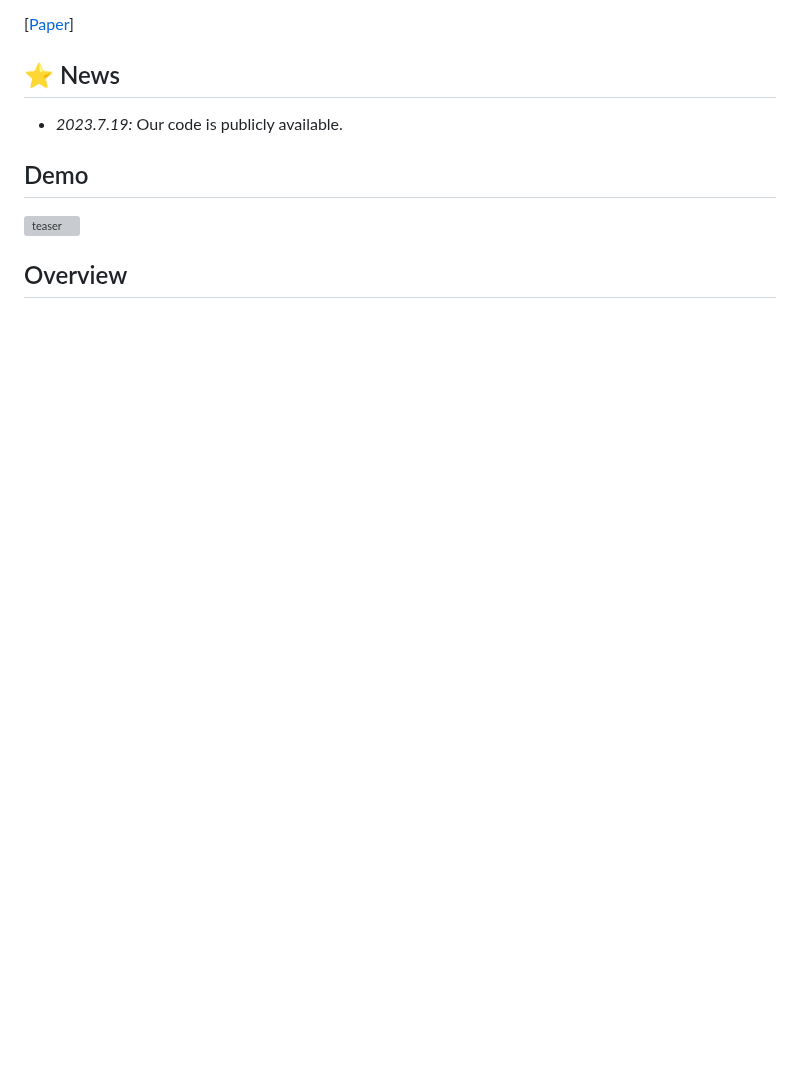
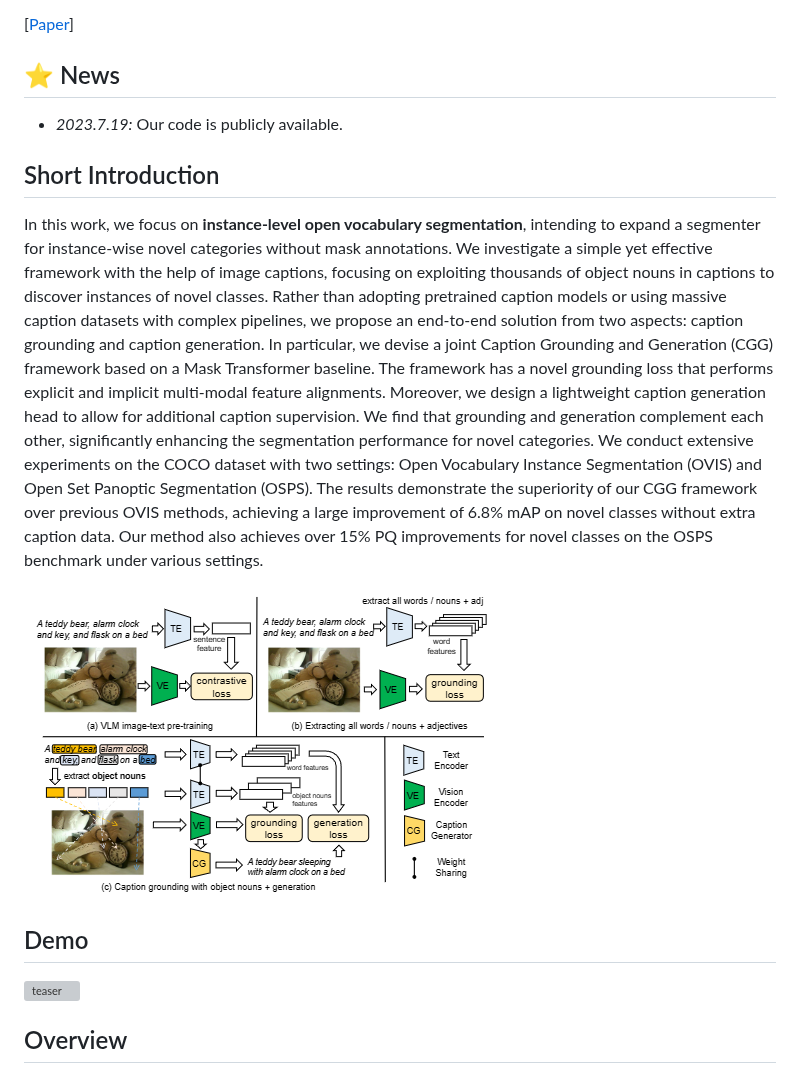
Before and after one commit to jianzongwu/betrayed-by-captions, a Markdown page: README.md, the part around one of its changes. GitHub-like rendering; pictures changed too: figs/teaser.png (added); blank space fills up the shorter version; grey boxes are pictures that could not be loaded.

```diff
--- a/README.md
+++ b/README.md
@@ -8,6 +8,16 @@ This repository contains the official implementation of the following paper:
 
 ## :star: News
 - *2023.7.19:* Our code is publicly available.
+
+## Short Introduction
+
+In this work, we focus on **instance-level open vocabulary segmentation**, intending to expand a segmenter for instance-wise novel categories without mask annotations.
+We investigate a simple yet effective framework with the help of image captions, focusing on exploiting thousands of object nouns in captions to discover instances of novel classes. Rather than adopting pretrained caption models or using massive caption datasets with complex pipelines, we propose an end-to-end solution from two aspects: caption grounding and caption generation.
+In particular, we devise a joint Caption Grounding and Generation (CGG) framework based on a Mask Transformer baseline. The framework has a novel grounding loss that performs explicit and implicit multi-modal feature alignments.
+Moreover, we design a lightweight caption generation head to allow for additional caption supervision. We find that grounding and generation complement each other, significantly enhancing the segmentation performance for novel categories.
+We conduct extensive experiments on the COCO dataset with two settings: Open Vocabulary Instance Segmentation (OVIS) and Open Set Panoptic Segmentation (OSPS). The results demonstrate the superiority of our CGG framework over previous OVIS methods, achieving a large improvement of 6.8% mAP on novel classes without extra caption data. Our method also achieves over 15% PQ improvements for novel classes on the OSPS benchmark under various settings.
+
+![Figure](./figs/teaser.png)
 
 ## Demo
 
```
Also changed, not shown: other parts of README.md (+1 -1 lines).
